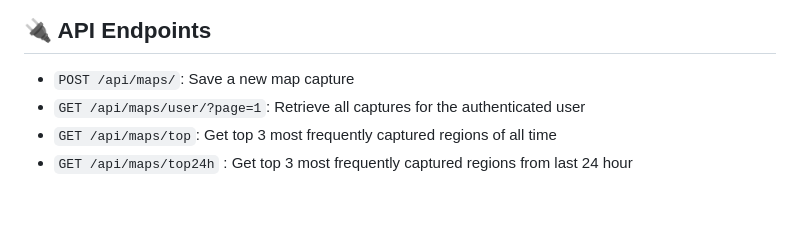
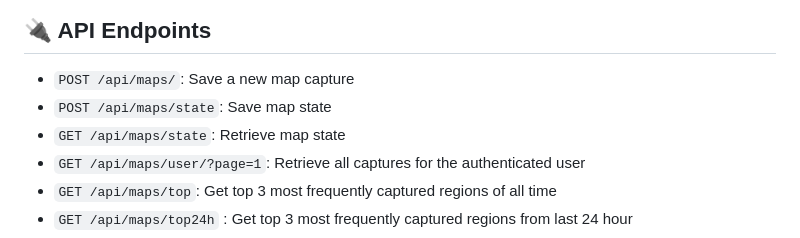
Before and after one commit to deveshXm/MapCapture, a Markdown page: README.md, the part around the change. Rendered like a GitHub page; blank space fills up the shorter version.

Commit message:
chore: updated README

```diff
--- a/README.md
+++ b/README.md
@@ -66,6 +66,8 @@ Link : [mapcap.vercel.app](mapcap.vercel.app)
 ## 🔌 API Endpoints
 
 - `POST /api/maps/`: Save a new map capture
+- `POST /api/maps/state`: Save map state
+- `GET /api/maps/state`: Retrieve map state
 - `GET /api/maps/user/?page=1`: Retrieve all captures for the authenticated user
 - `GET /api/maps/top`: Get top 3 most frequently captured regions of all time
 - `GET /api/maps/top24h` : Get top 3 most frequently captured regions from last 24 hour
```
